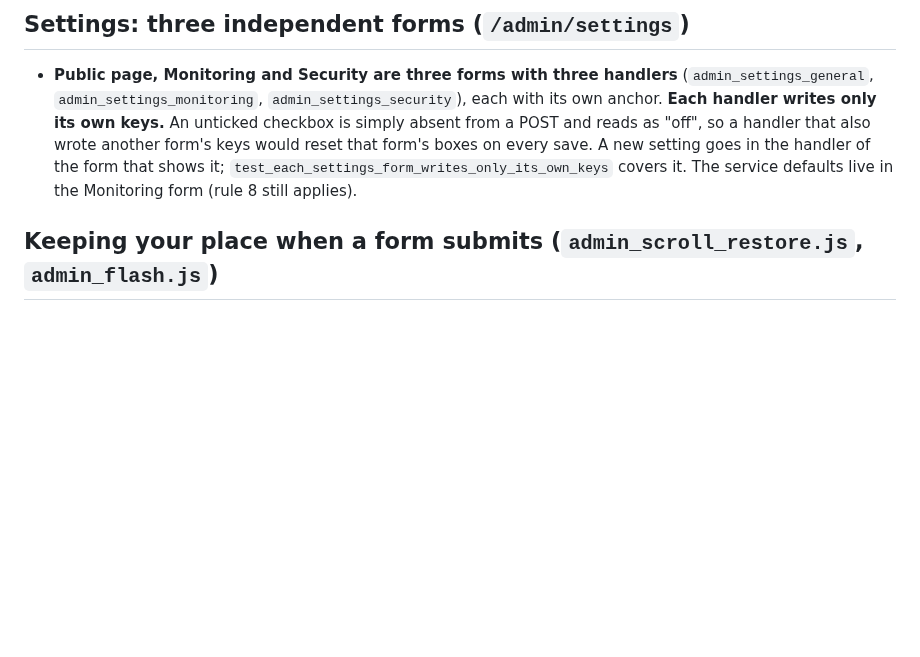
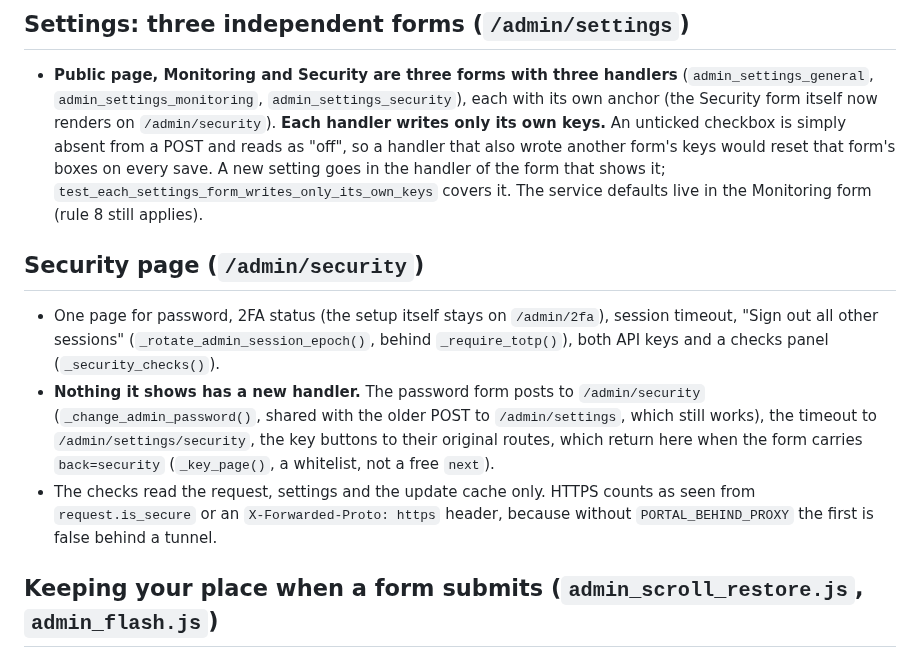
Before and after one commit to Adam4125-officiel/Status-Portal, a Markdown page: docs/claude/admin-panel.md, the part around the change. Drawn GitHub-style; blank space fills up the shorter version.

Commit message:
Document the Security page
Co-Authored-By: Claude Sonnet 5.5 <noreply@anthropic.com>
Claude-Session: https://claude.ai/code/session_01KLoAdVsRoArNdHAKWWYj29

```diff
--- a/docs/claude/admin-panel.md
+++ b/docs/claude/admin-panel.md
@@ -282,11 +282,25 @@
 
 - **Public page, Monitoring and Security are three forms with three handlers**
   (`admin_settings_general`, `admin_settings_monitoring`, `admin_settings_security`),
-  each with its own anchor. **Each handler writes only its own keys.** An unticked
+  each with its own anchor (the Security form itself now renders on `/admin/security`). **Each handler writes only its own keys.** An unticked
   checkbox is simply absent from a POST and reads as "off", so a handler that also
   wrote another form's keys would reset that form's boxes on every save. A new
   setting goes in the handler of the form that shows it; `test_each_settings_form_writes_only_its_own_keys`
   covers it. The service defaults live in the Monitoring form (rule 8 still applies).
+
+## Security page (`/admin/security`)
+
+- One page for password, 2FA status (the setup itself stays on `/admin/2fa`), session
+  timeout, "Sign out all other sessions" (`_rotate_admin_session_epoch()`, behind
+  `_require_totp()`), both API keys and a checks panel (`_security_checks()`).
+- **Nothing it shows has a new handler.** The password form posts to `/admin/security`
+  (`_change_admin_password()`, shared with the older POST to `/admin/settings`, which
+  still works), the timeout to `/admin/settings/security`, the key buttons to their
+  original routes, which return here when the form carries `back=security` (`_key_page()`,
+  a whitelist, not a free `next`).
+- The checks read the request, settings and the update cache only. HTTPS counts as seen
+  from `request.is_secure` or an `X-Forwarded-Proto: https` header, because without
+  `PORTAL_BEHIND_PROXY` the first is false behind a tunnel.
 
 ## Keeping your place when a form submits (`admin_scroll_restore.js`, `admin_flash.js`)
 
```
Also changed, not shown: docs/HISTORY.md (+7 -0 lines).
